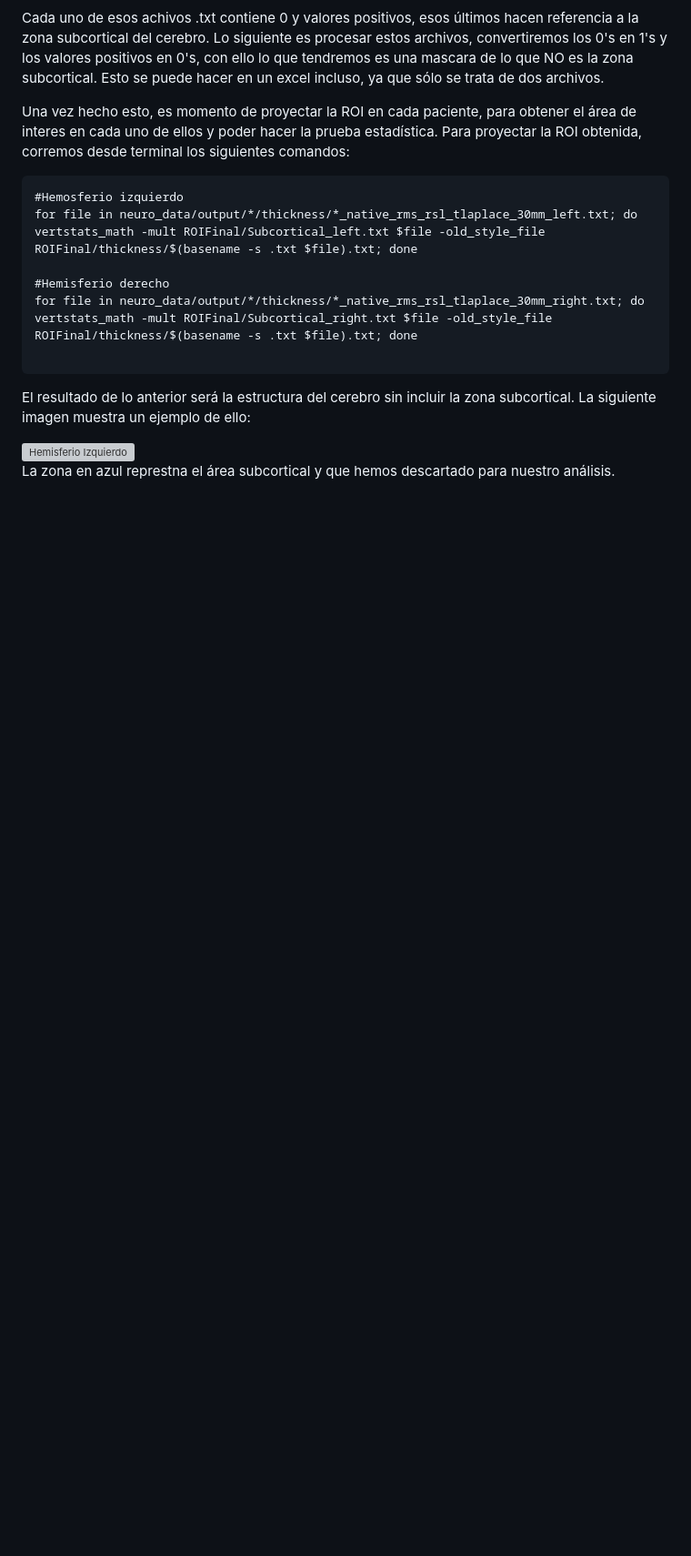
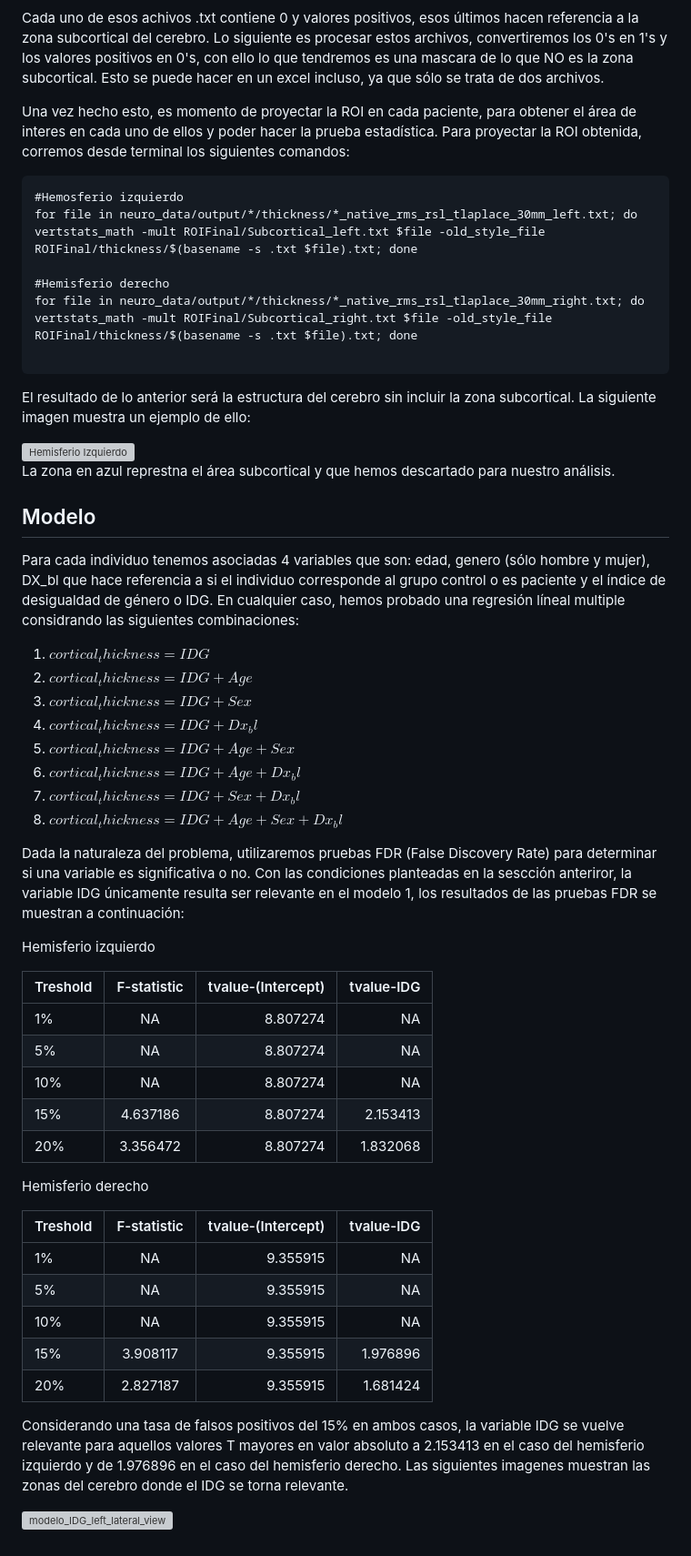
Before and after one commit to jgarciad/Estancia, a Markdown page: README.md, the part around the change. Shown at 91% size. GitHub-like rendering; blank space fills up the shorter version; grey boxes are pictures that could not be loaded.

Commit message:
Update README.md
Actrualizacion resultados

```diff
--- a/README.md
+++ b/README.md
@@ -55,3 +55,45 @@ El resultado de lo anterior será la estructura del cerebro sin incluir la zona
 <img width="500" alt="Hemisferio Izquierdo" src="https://github.com/cheque/neuro-data/assets/48302106/fdebb163-98b0-4c81-b226-88d7bd399417">
 
 La zona en azul represtna el área subcortical y que hemos descartado para nuestro análisis.
+
+
+## Modelo
+
+Para cada individuo tenemos asociadas 4 variables que son: edad, genero (sólo hombre y mujer), DX_bl que hace referencia a si el individuo corresponde al grupo control o es paciente y el índice de desigualdad de género o IDG. En cualquier caso, hemos probado una regresión líneal multiple considrando las siguientes combinaciones:
+
+1) $cortical_thickness = IDG$
+2) $cortical_thickness = IDG + Age$
+3) $cortical_thickness = IDG + Sex$
+4) $cortical_thickness = IDG + Dx_bl$
+5) $cortical_thickness = IDG + Age + Sex$
+6) $cortical_thickness = IDG + Age + Dx_bl$
+7) $cortical_thickness = IDG + Sex + Dx_bl$
+8) $cortical_thickness = IDG + Age + Sex + Dx_bl$
+
+Dada la naturaleza del problema, utilizaremos pruebas FDR (False Discovery Rate) para determinar si una variable es significativa o no. Con las condiciones planteadas en la sescción anteriror, la variable IDG únicamente resulta ser relevante en el modelo 1, los resultados de las pruebas FDR se muestran a continuación:
+
+Hemisferio izquierdo
+
+| Treshold              | F-statistic | tvalue-(Intercept) | tvalue-IDG |
+| :---------------- | :------: | ----: | ----: |
+| 1%       |   NA  | 8.807274 | NA |
+| 5%       |   NA   | 8.807274 | NA |
+| 10%    |  NA   | 8.807274 | NA |
+| 15% |  4.637186   | 8.807274 | 2.153413 |
+| 20% |  3.356472   | 8.807274 | 1.832068 |
+
+Hemisferio derecho
+
+| Treshold              | F-statistic | tvalue-(Intercept) | tvalue-IDG |
+| :---------------- | :------: | ----: | ----: |
+| 1%       |   NA  | 9.355915 | NA |
+| 5%       |   NA   | 9.355915 | NA |
+| 10%    |  NA   | 9.355915 | NA |
+| 15% |  3.908117   | 9.355915 | 1.976896 |
+| 20% |  2.827187   | 9.355915 | 1.681424 |
+
+
+Considerando una tasa de falsos positivos del 15% en ambos casos, la variable IDG se vuelve relevante para aquellos valores T mayores en valor absoluto a 2.153413 en el caso del hemisferio izquierdo y de 1.976896 en el caso del hemisferio derecho. Las siguientes imagenes muestran las zonas del cerebro donde el IDG se torna relevante.
+
+
+![modelo_IDG_left_lateral_view](https://github.com/cheque/neuro-data/assets/48302106/07924a35-9912-4ab1-ae48-e031431092c0)
```
